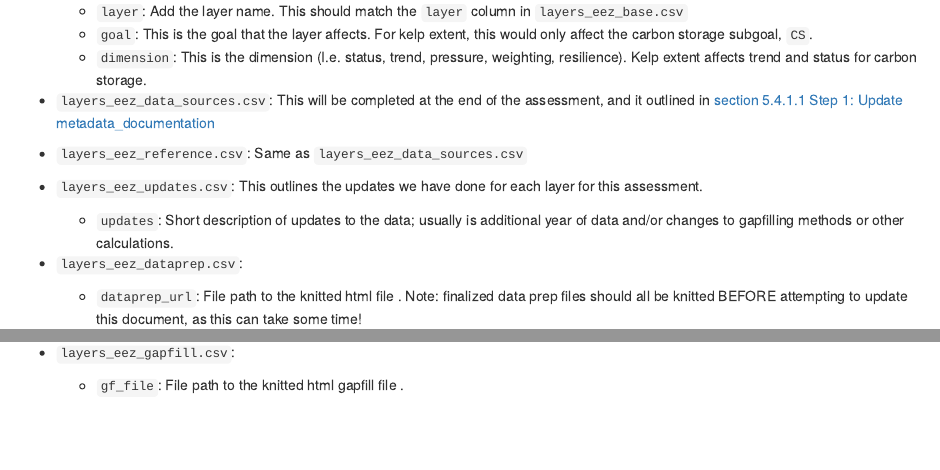
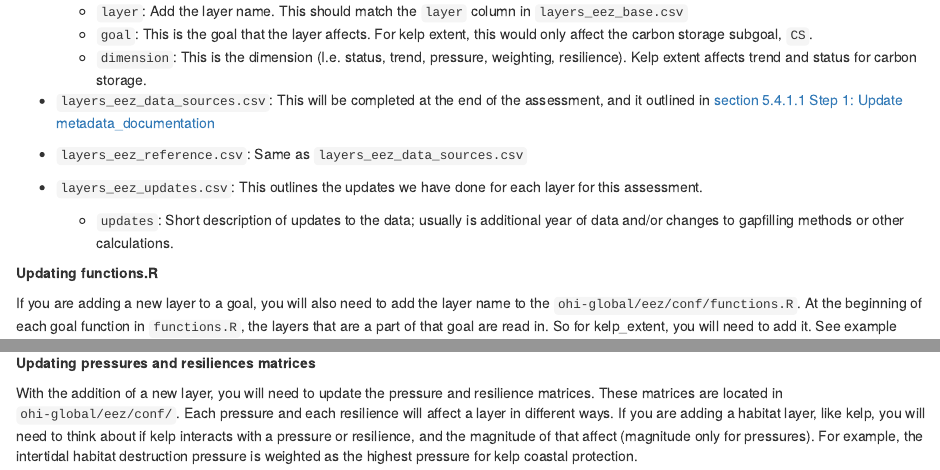
Before and after one commit to OHI-Science/ohi-global-guide, an R Markdown document (updating_scores.Rmd): the page in a window 1100 px wide, from 1000 px down before the commit and from 1060 px down after it, so that both start at the same text, and a second part further down, joined at a grey line. Rendered offline with R 4.5, knitr and Pandoc, with nearby package versions; drawn as R Markdown's standard HTML page in place of the format the file asks for.

Commit message:
added more info

```diff
--- a/updating_scores.Rmd
+++ b/updating_scores.Rmd
@@ -49,8 +54,12 @@ After we have completed the data prep for a single layer, we update the informat
  - `layers_eez_updates.csv`: This outlines the updates we have done for each layer for this assessment.
     - `updates`: Short description of updates to the data; usually is additional year of data and/or changes to gapfilling methods or other calculations.
 
- - `layers_eez_dataprep.csv`:
-    - `dataprep_url`: File path to the knitted html file . Note: finalized data prep files should all be knitted BEFORE attempting to update this document, as this can take some time!
 
- - `layers_eez_gapfill.csv`:
-    - `gf_file`: File path to the knitted html gapfill file .
+**Updating functions.R**
+
+If you are adding a new layer to a goal, you will also need to add the layer name to the `ohi-global/eez/conf/functions.R`. At the beginning of each goal function in `functions.R`, the layers that are a part of that goal are read in. So for kelp_extent, you will need to add it. See example below:
+<img width="418" alt="image" src="https://user-images.githubusercontent.com/33332753/184976526-da9e66f7-5eee-4e62-9f52-261156045d40.png">
+
+**Updating pressures and resiliences matrices**
+
+With the addition of a new layer, you will need to update the pressure and resilience matrices. These matrices are located in `ohi-global/eez/conf/`. Each pressure and each resilience will affect a layer in different ways. If you are adding a habitat layer, like kelp, you will need to think about if kelp interacts with a pressure or resilience, and the magnitude of that affect (magnitude only for pressures). For example, the intertidal habitat destruction pressure is weighted as the highest pressure for kelp coastal protection.
```
Also changed, not shown: docs/search_index.json, updating_scores.Rmd (7 more changed lines), 1 other file.
